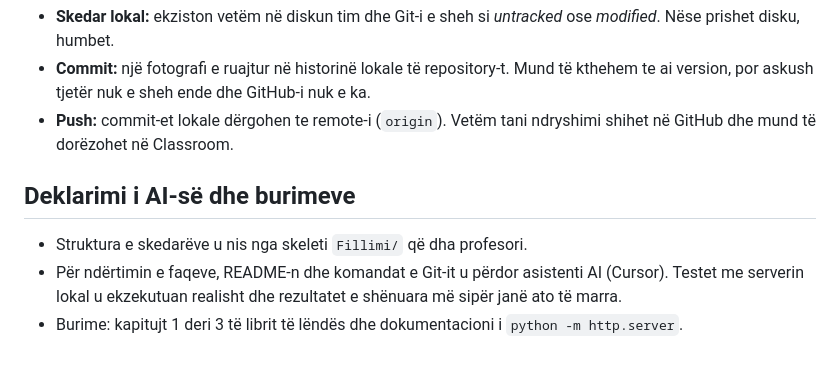
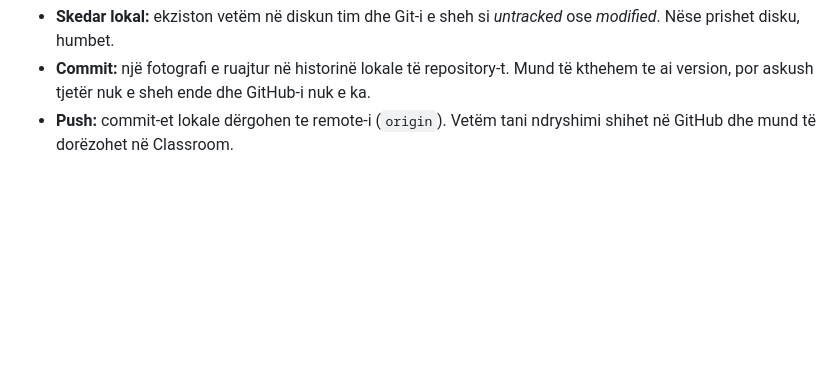
Before and after one commit to gjergjquni/fshmn-programiminewww-gjergjquni, a Markdown page: JavaI/README.md, the part around the change. Drawn GitHub-style; blank space fills up the shorter version.

Commit message:
ReadMe last commit before adding it to classroom

```diff
--- a/JavaI/README.md
+++ b/JavaI/README.md
@@ -86,10 +86,3 @@ Dallimi mes tri gjendjeve:
   version, por askush tjetër nuk e sheh ende dhe GitHub-i nuk e ka.
 - **Push:** commit-et lokale dërgohen te remote-i (`origin`). Vetëm tani ndryshimi shihet në GitHub
   dhe mund të dorëzohet në Classroom.
-
-## Deklarimi i AI-së dhe burimeve
-
-- Struktura e skedarëve u nis nga skeleti `Fillimi/` që dha profesori.
-- Për ndërtimin e faqeve, README-n dhe komandat e Git-it u përdor asistenti AI (Cursor). Testet me
-  serverin lokal u ekzekutuan realisht dhe rezultatet e shënuara më sipër janë ato të marra.
-- Burime: kapitujt 1 deri 3 të librit të lëndës dhe dokumentacioni i `python -m http.server`.
```
